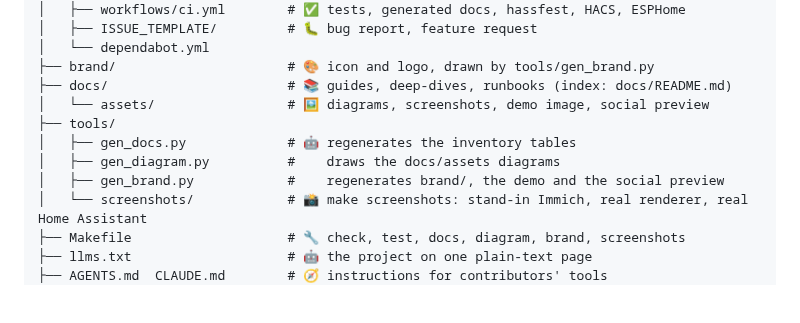
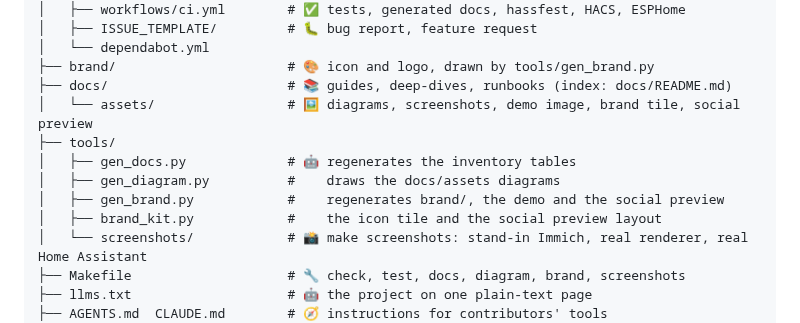
Before and after one commit to CaputoDavide93/InkFrame-Immich, a Markdown page: README.md, the part around one of its changes. Rendered like a GitHub page; blank space fills up the shorter version.

Commit message:
docs: README tile and social preview from the shared brand kit

```diff
--- a/README.md
+++ b/README.md
@@ -269,11 +269,12 @@ InkFrame-Immich/
 │   └── dependabot.yml
 ├── brand/                      # 🎨 icon and logo, drawn by tools/gen_brand.py
 ├── docs/                       # 📚 guides, deep-dives, runbooks (index: docs/README.md)
-│   └── assets/                 # 🖼️ diagrams, screenshots, demo image, social preview
+│   └── assets/                 # 🖼️ diagrams, screenshots, demo image, brand tile, social preview
 ├── tools/
 │   ├── gen_docs.py             # 🤖 regenerates the inventory tables
 │   ├── gen_diagram.py          #    draws the docs/assets diagrams
 │   ├── gen_brand.py            #    regenerates brand/, the demo and the social preview
+│   ├── brand_kit.py            #    the icon tile and the social preview layout
 │   └── screenshots/            # 📸 make screenshots: stand-in Immich, real renderer, real Home Assistant
 ├── Makefile                    # 🔧 check, test, docs, diagram, brand, screenshots
 ├── llms.txt                    # 🤖 the project on one plain-text page
```
Also changed, not shown: other parts of README.md (+1 -1 lines), docs/assets/brand/icon-256.png (added), docs/assets/social-preview.png, 3 other files.
